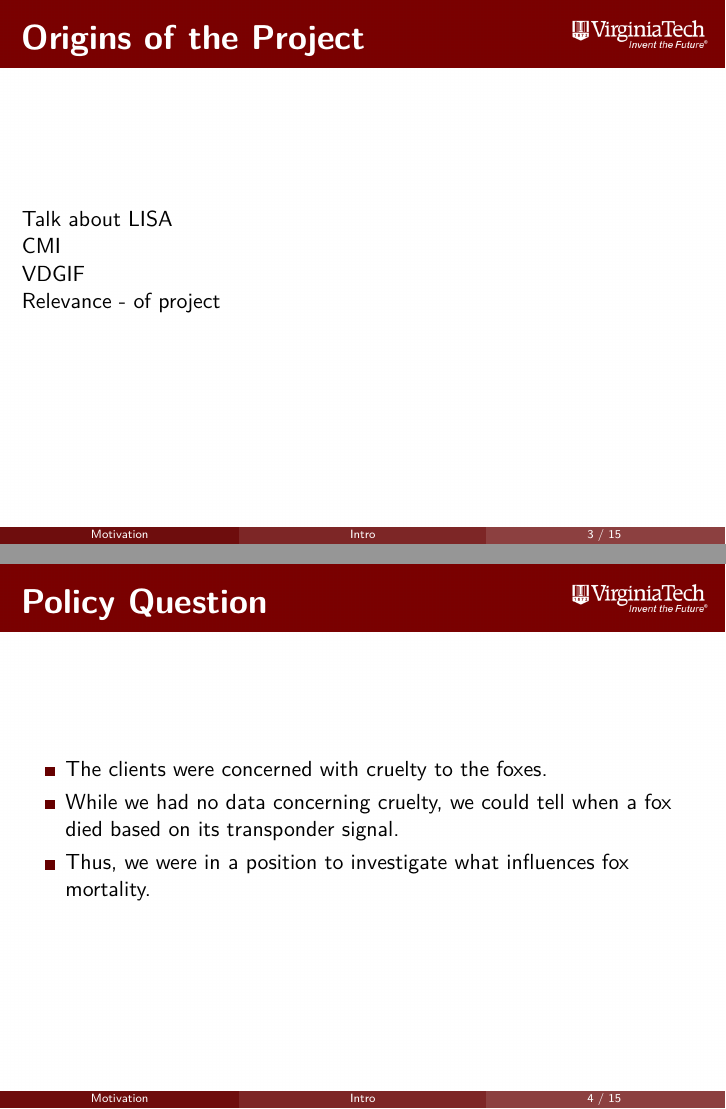
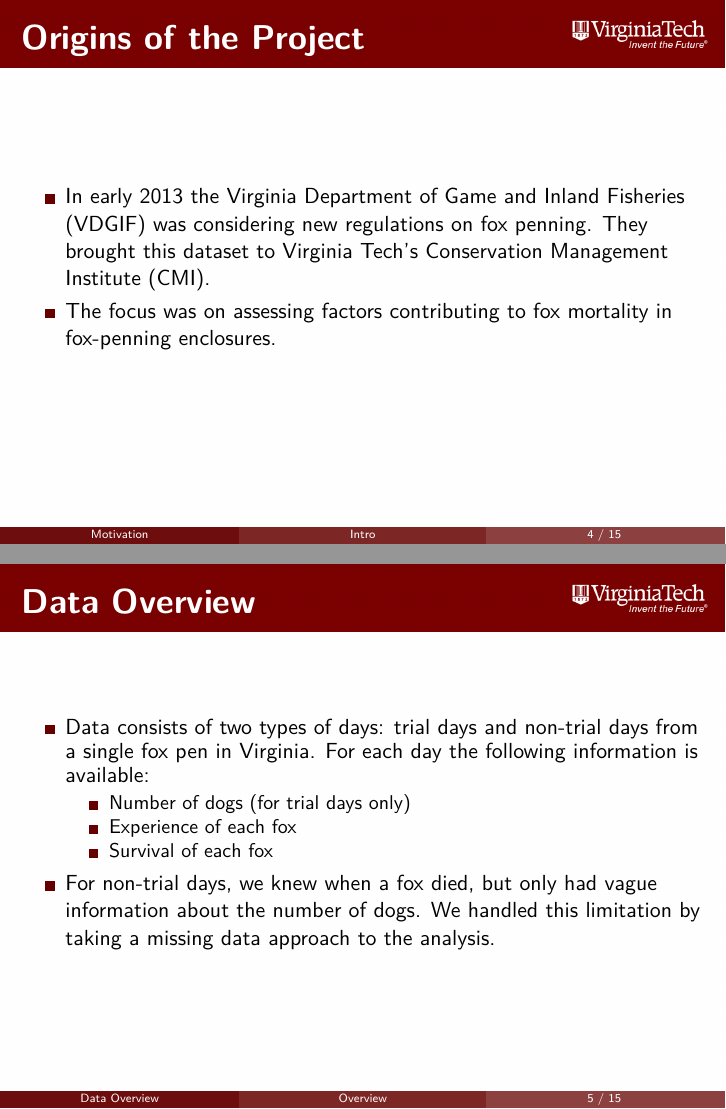
Before and after one commit to VT-iancrandell/Hierarchical-Models, LaTeX slides (FoxPres.tex): pages 3 and 4 of 15 before the commit and pages 4 and 5 of 15 after it, joined at a grey line. Compiled offline with pdfLaTeX.

Commit message:
Andys Changes

```diff
--- a/FoxPres.tex
+++ b/FoxPres.tex
@@ -86,7 +86,7 @@
 \institute{
 Department of Statistics, Virginia Tech
 }
-\date{11.4.2014}
+\date{12.4.2014}
 
 \begin{document}
 
@@ -139,8 +139,3 @@ Department of Statistics, Virginia Tech
 \end{frame}
 %%%%%%%%%%%%%%%%%%%%%%%%%%%%%%%%%%%%%%%%%%%%%%%%%%%%%%
 \begin{frame}
-	\frametitle{Origins of the Project}
-	Talk about LISA \\
-	CMI \\
-	VDGIF\\
-	Relevance - of project
@@ -147,16 +145,23 @@ Department of Statistics, Virginia Tech
 \end{frame}
 %%%%%%%%%%%%%%%%%%%%%%%%%%%%%%%%%%%%%%%%%%%%%%%%%%%%%%
 \begin{frame}
-	\frametitle{Policy Question}
+	\frametitle{Origins of the Project}
 	\begin{itemize}
-		\item The clients were concerned with cruelty to the foxes.
-		\item While we had no data concerning cruelty, we could tell when a fox died based on its transponder signal.
-		\item Thus, we were in a position to investigate what influences fox mortality.
+		\item In early 2013 the Virginia Department of Game and Inland Fisheries (VDGIF) was considering new regulations on fox penning. They brought this dataset to Virginia Tech's Conservation Management Institute (CMI).
+		\item The focus was on assessing factors contributing to fox mortality in fox-penning enclosures.
 	\end{itemize}
 \end{frame}
 %%%%%%%%%%%%%%%%%%%%%%%%%%%%%%%%%%%%%%%%%%%%%%%%%%%%%%
 %%%%%%%%%%%%%%%%%%%%%%%%%%%%%%%%%%%%%%%%%%%%%%%%%%%%%%
 \section{Data Overview}
+\subsection{Overview}
 \begin{frame}
 	\frametitle{Data Overview}
 		\begin{itemize}
+			\item Data consists of two types of days: trial days and non-trial days from a single fox pen in Virginia. For each day the following information is available:
+			\begin{itemize}
+				\item Number of dogs (for trial days only)
+				\item Experience of each fox
+				\item Survival of each fox
+			\end{itemize}
+			\item For non-trial days, we knew when a fox died, but only had vague information about the number of dogs. We handled this limitation by taking a missing data approach to the analysis.
```
Also changed, not shown: FoxPres.tex (30 more changed lines).
